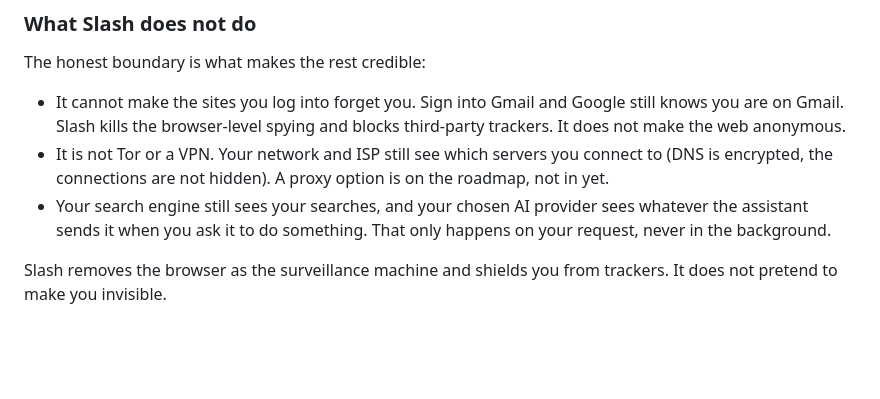
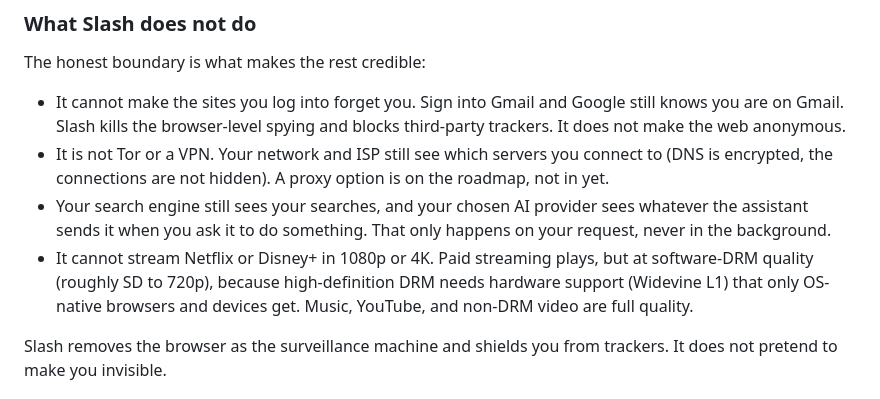
Before and after one commit to PythonLuvr/slash, a Markdown page: README.md, the part around the change. GitHub-like rendering; blank space fills up the shorter version.

```diff
--- a/README.md
+++ b/README.md
@@ -63,6 +63,7 @@ The honest boundary is what makes the rest credible:
 - It cannot make the sites you log into forget you. Sign into Gmail and Google still knows you are on Gmail. Slash kills the browser-level spying and blocks third-party trackers. It does not make the web anonymous.
 - It is not Tor or a VPN. Your network and ISP still see which servers you connect to (DNS is encrypted, the connections are not hidden). A proxy option is on the roadmap, not in yet.
 - Your search engine still sees your searches, and your chosen AI provider sees whatever the assistant sends it when you ask it to do something. That only happens on your request, never in the background.
+- It cannot stream Netflix or Disney+ in 1080p or 4K. Paid streaming plays, but at software-DRM quality (roughly SD to 720p), because high-definition DRM needs hardware support (Widevine L1) that only OS-native browsers and devices get. Music, YouTube, and non-DRM video are full quality.
 
 Slash removes the browser as the surveillance machine and shields you from trackers. It does not pretend to make you invisible.
 
```
Also changed, not shown: CHANGELOG.md (+4 -0 lines).
